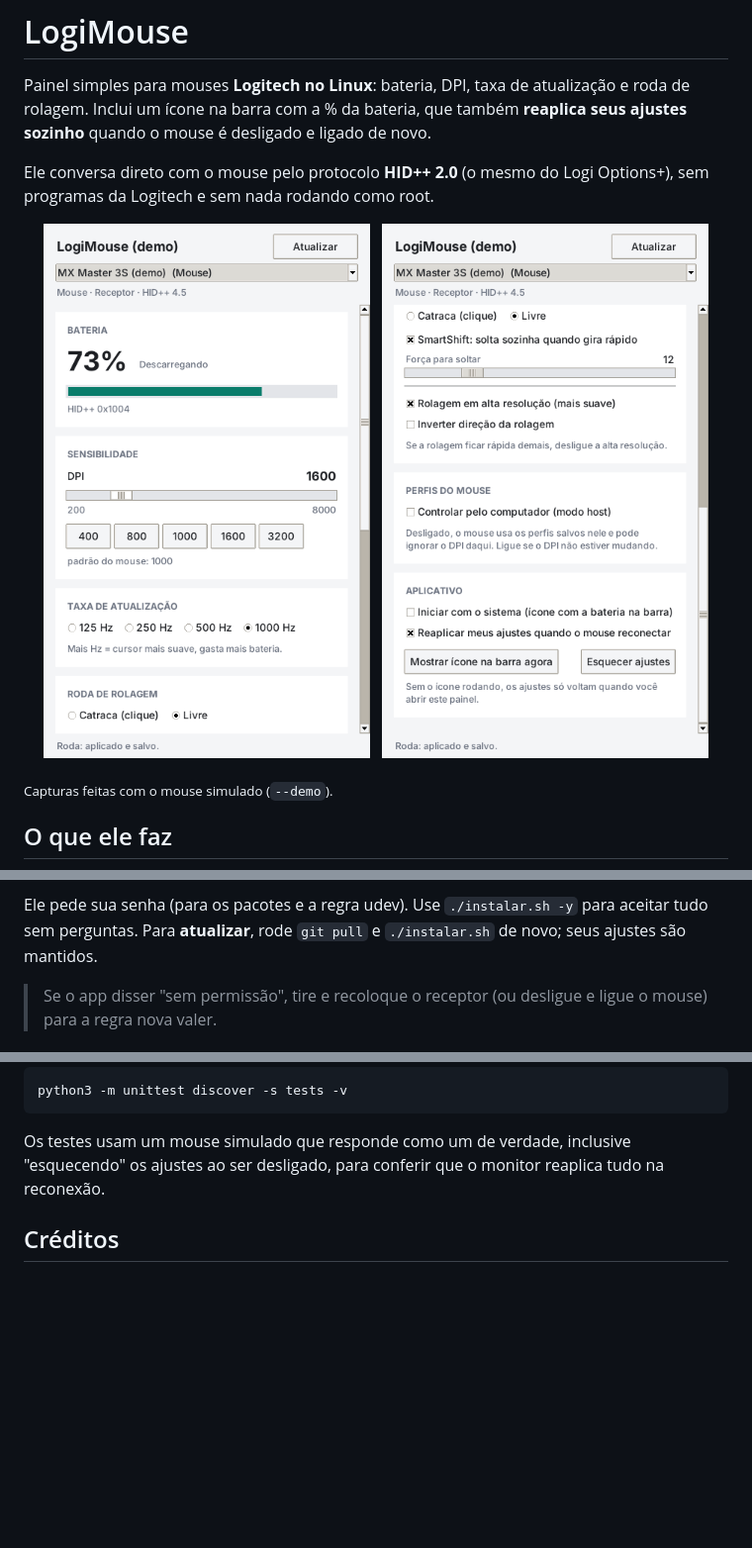
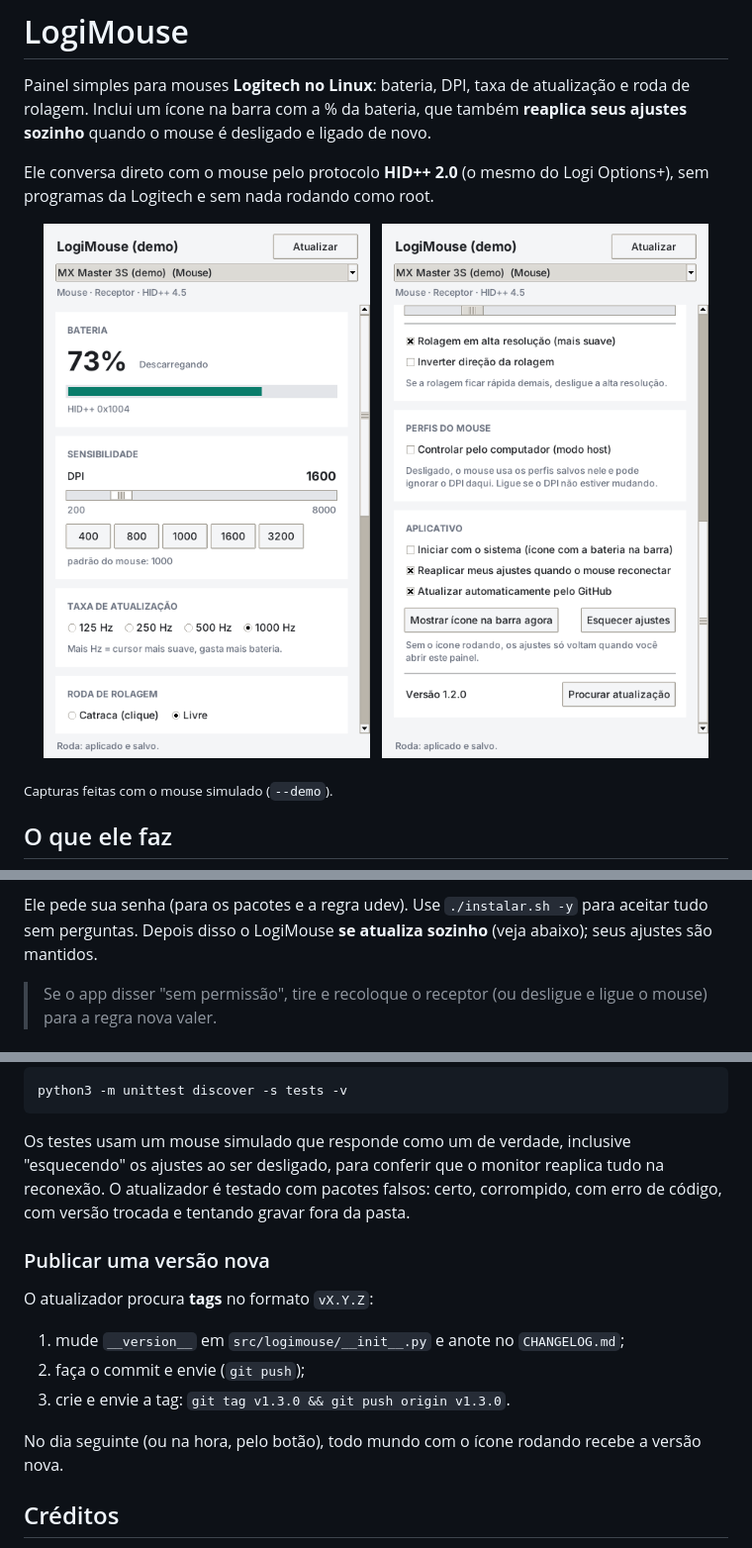
Before and after one commit to felipecscontanova-glitch/logimouse, a Markdown page: README.md, 3 parts joined by grey strips. Shown at 99% size. GitHub-like rendering; pictures changed too: docs/painel-roda-e-app.png, docs/painel.png; blank space fills up the shorter version.

````diff
--- a/README.md
+++ b/README.md
@@ -50,7 +51,7 @@ O instalador:
 5. pergunta se você quer **iniciar junto com o sistema** e já liga o ícone na barra.
 
 Ele pede sua senha (para os pacotes e a regra udev). Use `./instalar.sh -y` para aceitar tudo sem perguntas.
-Para **atualizar**, rode `git pull` e `./instalar.sh` de novo; seus ajustes são mantidos.
+Depois disso o LogiMouse **se atualiza sozinho** (veja abaixo); seus ajustes são mantidos.
 
 > Se o app disser "sem permissão", tire e recoloque o receptor (ou desligue e ligue o mouse) para a
 > regra nova valer.
@@ -157,7 +180,18 @@ python3 -m unittest discover -s tests -v
 ```
 
 Os testes usam um mouse simulado que responde como um de verdade, inclusive "esquecendo" os ajustes
-ao ser desligado, para conferir que o monitor reaplica tudo na reconexão.
+ao ser desligado, para conferir que o monitor reaplica tudo na reconexão. O atualizador é testado com
+pacotes falsos: certo, corrompido, com erro de código, com versão trocada e tentando gravar fora da pasta.
+
+### Publicar uma versão nova
+
+O atualizador procura **tags** no formato `vX.Y.Z`:
+
+1. mude `__version__` em `src/logimouse/__init__.py` e anote no `CHANGELOG.md`;
+2. faça o commit e envie (`git push`);
+3. crie e envie a tag: `git tag v1.3.0 && git push origin v1.3.0`.
+
+No dia seguinte (ou na hora, pelo botão), todo mundo com o ícone rodando recebe a versão nova.
 
 ## Créditos
 
````
Also changed, not shown: other parts of README.md (+24 -1 lines), CHANGELOG.md (+10 -0 lines), 9 other files.
